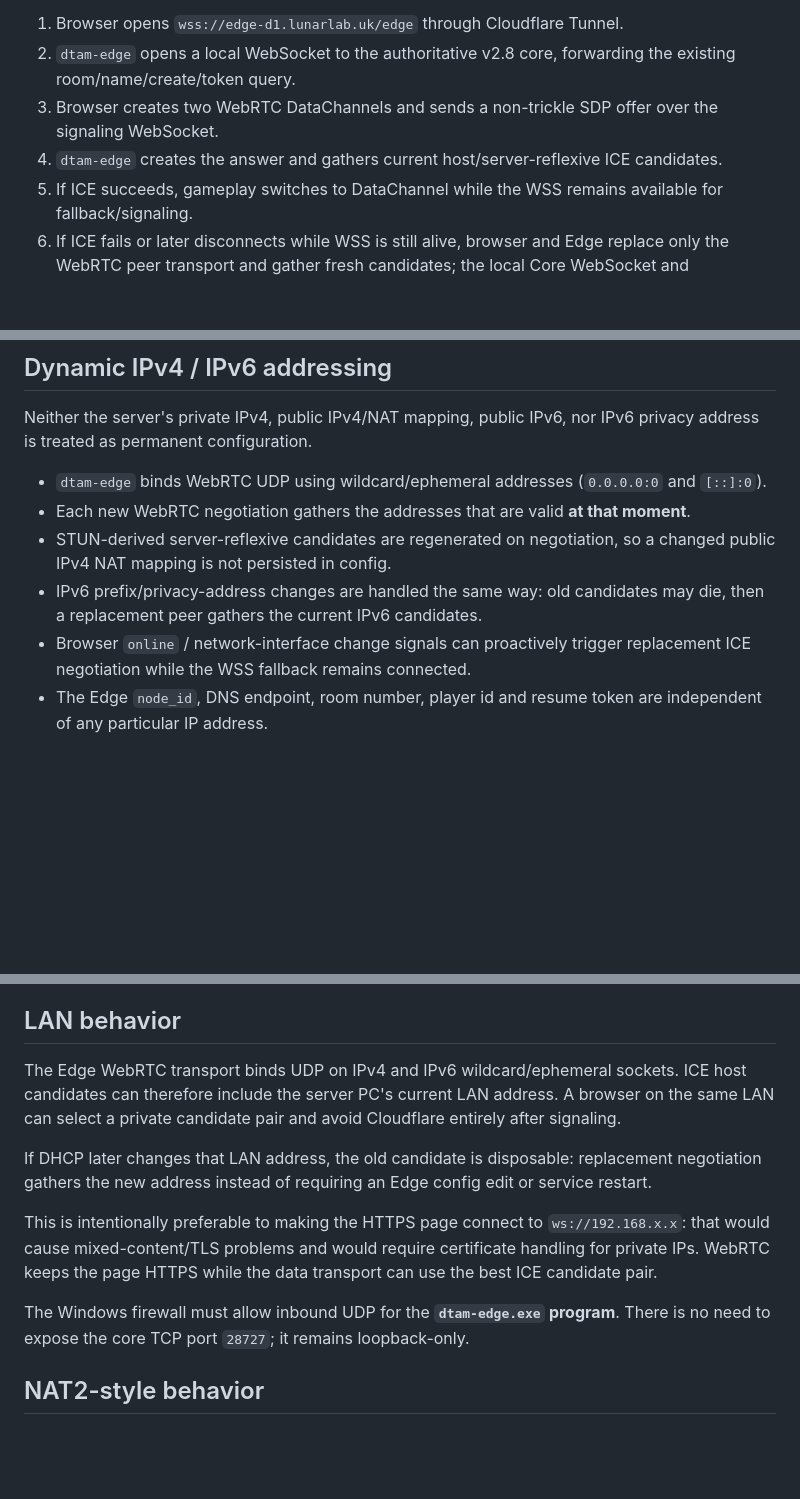
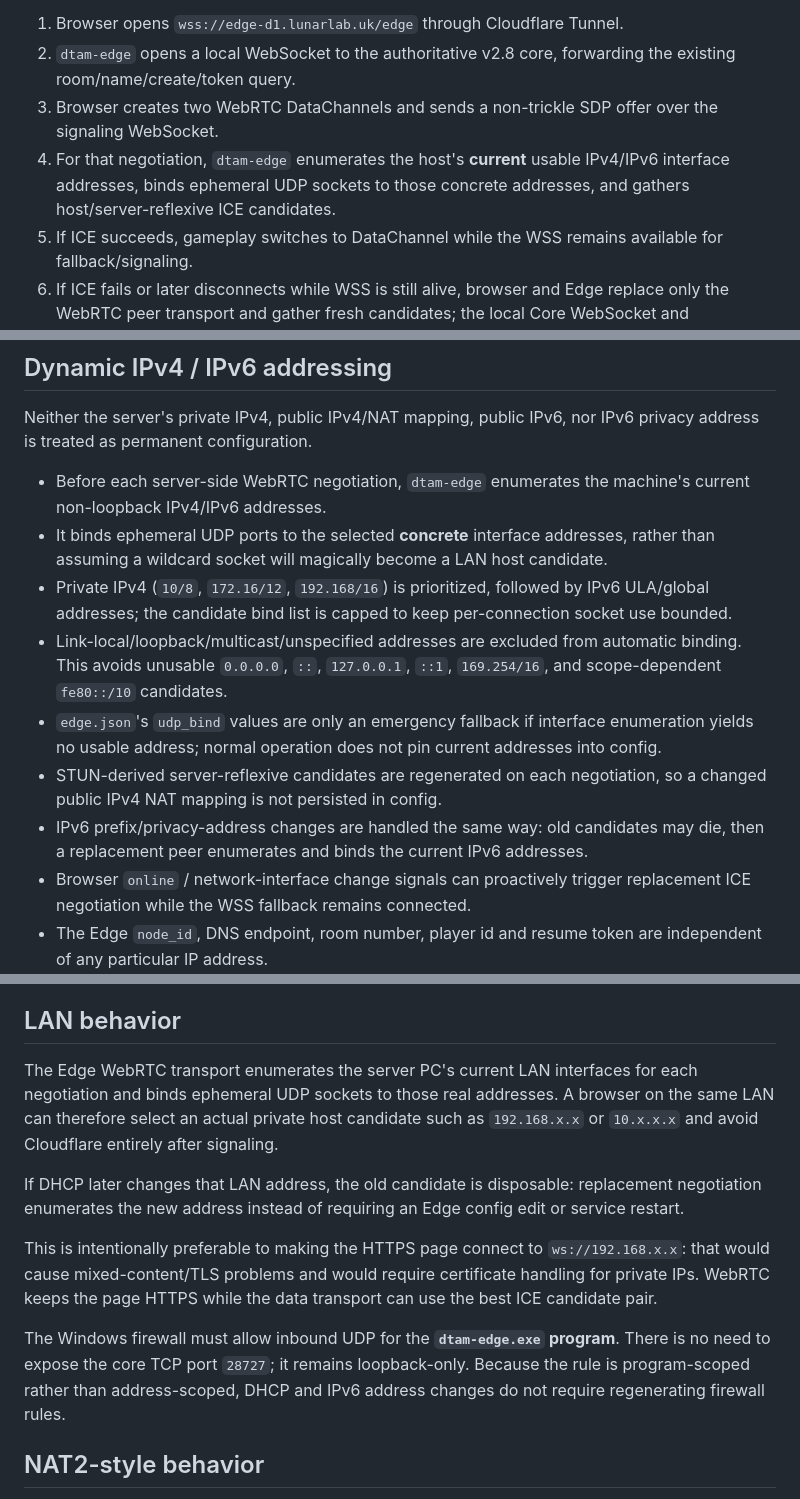
Before and after one commit to welkin-moon/dtam, a Markdown page: docs/V3-ARCHITECTURE.md, 3 parts joined by grey strips. GitHub-like rendering; blank space fills up the shorter version.

Commit message:
docs(v3): document live interface ICE binding

```diff
--- a/docs/V3-ARCHITECTURE.md
+++ b/docs/V3-ARCHITECTURE.md
@@ -48,7 +48,7 @@ Connection sequence:
 1. Browser opens `wss://edge-d1.lunarlab.uk/edge` through Cloudflare Tunnel.
 2. `dtam-edge` opens a local WebSocket to the authoritative v2.8 core, forwarding the existing room/name/create/token query.
 3. Browser creates two WebRTC DataChannels and sends a non-trickle SDP offer over the signaling WebSocket.
-4. `dtam-edge` creates the answer and gathers current host/server-reflexive ICE candidates.
+4. For that negotiation, `dtam-edge` enumerates the host's **current** usable IPv4/IPv6 interface addresses, binds ephemeral UDP sockets to those concrete addresses, and gathers host/server-reflexive ICE candidates.
 5. If ICE succeeds, gameplay switches to DataChannel while the WSS remains available for fallback/signaling.
 6. If ICE fails or later disconnects while WSS is still alive, browser and Edge replace only the WebRTC peer transport and gather fresh candidates; the local Core WebSocket and room/player identity stay unchanged.
 7. If the signaling WSS is lost after direct mode is already healthy, the direct DataChannel continues running instead of being closed just because the backup disappeared.
@@ -67,10 +67,13 @@ The Rust core remains authoritative on every path. Direct mode does **not** make
 
 Neither the server's private IPv4, public IPv4/NAT mapping, public IPv6, nor IPv6 privacy address is treated as permanent configuration.
 
-- `dtam-edge` binds WebRTC UDP using wildcard/ephemeral addresses (`0.0.0.0:0` and `[::]:0`).
-- Each new WebRTC negotiation gathers the addresses that are valid **at that moment**.
-- STUN-derived server-reflexive candidates are regenerated on negotiation, so a changed public IPv4 NAT mapping is not persisted in config.
-- IPv6 prefix/privacy-address changes are handled the same way: old candidates may die, then a replacement peer gathers the current IPv6 candidates.
+- Before each server-side WebRTC negotiation, `dtam-edge` enumerates the machine's current non-loopback IPv4/IPv6 addresses.
+- It binds ephemeral UDP ports to the selected **concrete** interface addresses, rather than assuming a wildcard socket will magically become a LAN host candidate.
+- Private IPv4 (`10/8`, `172.16/12`, `192.168/16`) is prioritized, followed by IPv6 ULA/global addresses; the candidate bind list is capped to keep per-connection socket use bounded.
+- Link-local/loopback/multicast/unspecified addresses are excluded from automatic binding. This avoids unusable `0.0.0.0`, `::`, `127.0.0.1`, `::1`, `169.254/16`, and scope-dependent `fe80::/10` candidates.
+- `edge.json`'s `udp_bind` values are only an emergency fallback if interface enumeration yields no usable address; normal operation does not pin current addresses into config.
+- STUN-derived server-reflexive candidates are regenerated on each negotiation, so a changed public IPv4 NAT mapping is not persisted in config.
+- IPv6 prefix/privacy-address changes are handled the same way: old candidates may die, then a replacement peer enumerates and binds the current IPv6 addresses.
 - Browser `online` / network-interface change signals can proactively trigger replacement ICE negotiation while the WSS fallback remains connected.
 - The Edge `node_id`, DNS endpoint, room number, player id and resume token are independent of any particular IP address.
 
@@ -86,13 +89,13 @@ This also avoids coupling future dual-server routing to changing residential IP
 
 ## LAN behavior
 
-The Edge WebRTC transport binds UDP on IPv4 and IPv6 wildcard/ephemeral sockets. ICE host candidates can therefore include the server PC's current LAN address. A browser on the same LAN can select a private candidate pair and avoid Cloudflare entirely after signaling.
+The Edge WebRTC transport enumerates the server PC's current LAN interfaces for each negotiation and binds ephemeral UDP sockets to those real addresses. A browser on the same LAN can therefore select an actual private host candidate such as `192.168.x.x` or `10.x.x.x` and avoid Cloudflare entirely after signaling.
 
-If DHCP later changes that LAN address, the old candidate is disposable: replacement negotiation gathers the new address instead of requiring an Edge config edit or service restart.
+If DHCP later changes that LAN address, the old candidate is disposable: replacement negotiation enumerates the new address instead of requiring an Edge config edit or service restart.
 
 This is intentionally preferable to making the HTTPS page connect to `ws://192.168.x.x`: that would cause mixed-content/TLS problems and would require certificate handling for private IPs. WebRTC keeps the page HTTPS while the data transport can use the best ICE candidate pair.
 
-The Windows firewall must allow inbound UDP for the **`dtam-edge.exe` program**. There is no need to expose the core TCP port `28727`; it remains loopback-only.
+The Windows firewall must allow inbound UDP for the **`dtam-edge.exe` program**. There is no need to expose the core TCP port `28727`; it remains loopback-only. Because the rule is program-scoped rather than address-scoped, DHCP and IPv6 address changes do not require regenerating firewall rules.
 
 ## NAT2-style behavior
 
```
Also changed, not shown: other parts of docs/V3-ARCHITECTURE.md (+1 -1 lines).
